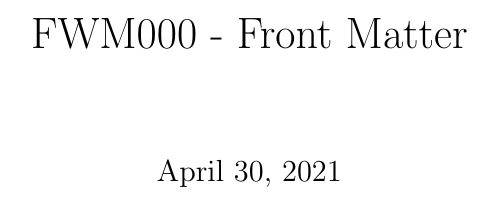
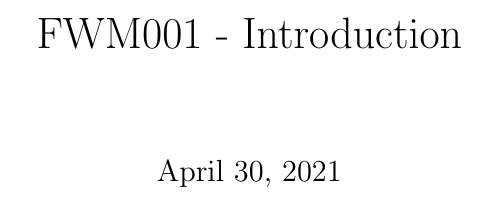
Before and after one commit to TIBHannover/Fidus-Writer-Manual, a LaTeX document (latex/chapter-1.tex): part of the page, cut at the place of the change. Compiled offline with pdfLaTeX.

Commit message:
Update from Fidus Writer

```diff
--- a/latex/chapter-1.tex
+++ b/latex/chapter-1.tex
@@ -2,7 +2,7 @@
 
 \begin{document}
 
-\title{FWM000 - Front Matter}
+\title{FWM001 - Introduction}
 
 \maketitle
 
```
